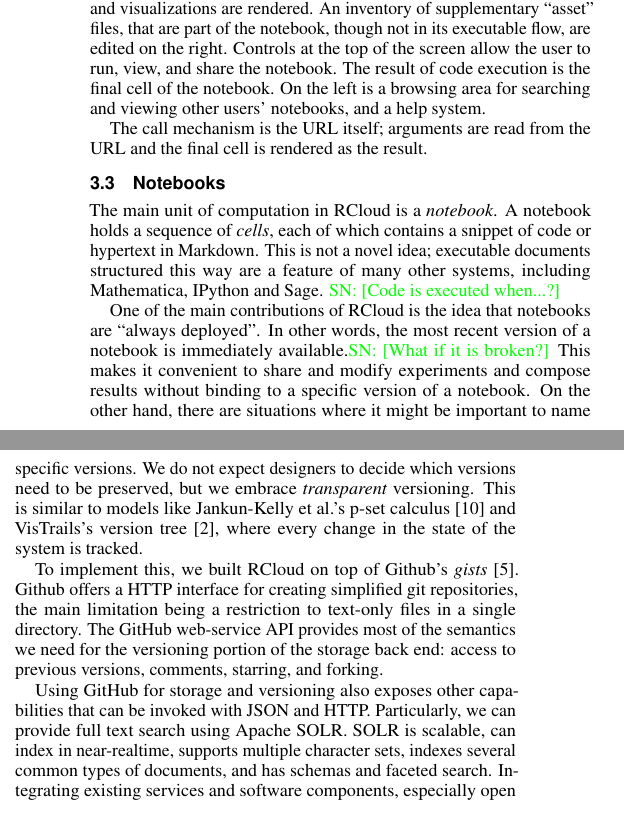
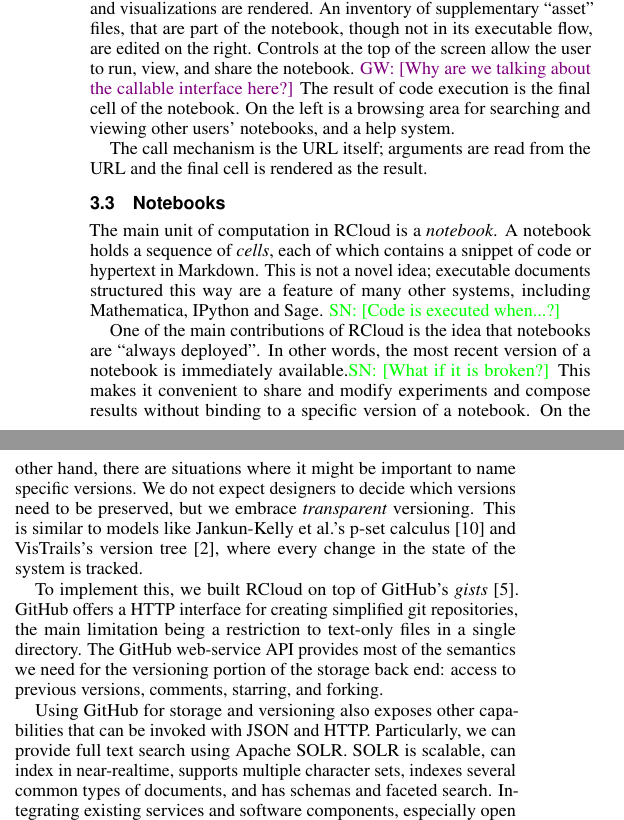
Before and after one commit to cscheid/rcloud-paper, a LaTeX document (paper.tex, which reads commentcommands.tex, system.tex): two parts of the columns of page 4 of 7, joined at a grey line, cut so that both start at the same text. Compiled offline with pdfLaTeX.

Commit message:
better distinguish colors; comment; capitalize GitHub

```diff
--- a/commentcommands.tex
+++ b/commentcommands.tex
@@ -1,4 +1,4 @@
 \newcommand{\stephen}[1]{{\color{green} SN: [{#1}]}}
 \newcommand{\carlos}[1]{{\color{cyan} CS: [{#1}]}}
 \newcommand{\simon}[1]{{\color{red} SU: [{#1}]}}
-\newcommand{\gordon}[1]{{\color{blue} GW: [{#1}]}}
+\newcommand{\gordon}[1]{{\color{violet} GW: [{#1}]}}
--- a/paper.tex
+++ b/paper.tex
@@ -42,6 +42,8 @@
 %\usepackage{fixltx2e}
 \usepackage{url}
 \usepackage{scrextend}   % for addmargin in introduction.tex
+\usepackage[usenames,dvipsnames]{xcolor}
+
 
 %% We encourage the use of mathptmx for consistent usage of times font
 %% throughout the proceedings. However, if you encounter conflicts
--- a/system.tex
+++ b/system.tex
@@ -29,15 +29,15 @@ services and networks in an organization.
 %We designed RCloud around the front-facing API, which provides roughly
 %one entry point to correspond with each requirement.
 
-Figure~\ref{fig:something} shows the RCloud developer interface.
-The center panel is a notebook for code and visualizations.
-Code is edited in this panel, and visualizations are rendered.
-An inventory of supplementary ``asset'' files, that are part of
-the notebook, though not in its executable flow, are edited on the right.
-Controls at the top of the screen allow the user to run, view, and
-share the notebook. The result of code execution is the final cell of
-the notebook.  On the left is a browsing area for searching and viewing
-other users' notebooks, and a help system.
+Figure~\ref{fig:something} shows the RCloud developer interface.  The center
+panel is a notebook for code and visualizations.  Code is edited in this panel,
+and visualizations are rendered.  An inventory of supplementary ``asset'' files,
+that are part of the notebook, though not in its executable flow, are edited on
+the right.  Controls at the top of the screen allow the user to run, view, and
+share the notebook. \gordon{Why are we talking about the callable interface
+here?} The result of code execution is the final cell of the notebook.  On the
+left is a browsing area for searching and viewing other users' notebooks, and a
+help system.
 
 The call mechanism is the URL itself; arguments are read from the URL
 and the final cell is rendered as the result.
@@ -62,8 +62,8 @@ versions need to be preserved, but we embrace \emph{transparent} versioning.
 This is similar to models like Jankun-Kelly et al.'s p-set calculus \cite{Jankun-Kelly:2007:MFV}
 and VisTrails's version tree \cite{Callahan:2006:VVM}, where every change in the state of the system is tracked.
 
-To implement this, we built RCloud on top of Github's \emph{gists}~\cite{Github:2014:GG}.
-Github offers a HTTP interface for creating simplified git repositories, the main limitation
+To implement this, we built RCloud on top of GitHub's \emph{gists}~\cite{GitHub:2014:GG}.
+GitHub offers a HTTP interface for creating simplified git repositories, the main limitation
 being a restriction to text-only files in a single directory. The GitHub web-service
 API provides most of the semantics we need for the versioning portion of the storage back end:
 access to previous versions, comments, starring, and forking.
```
